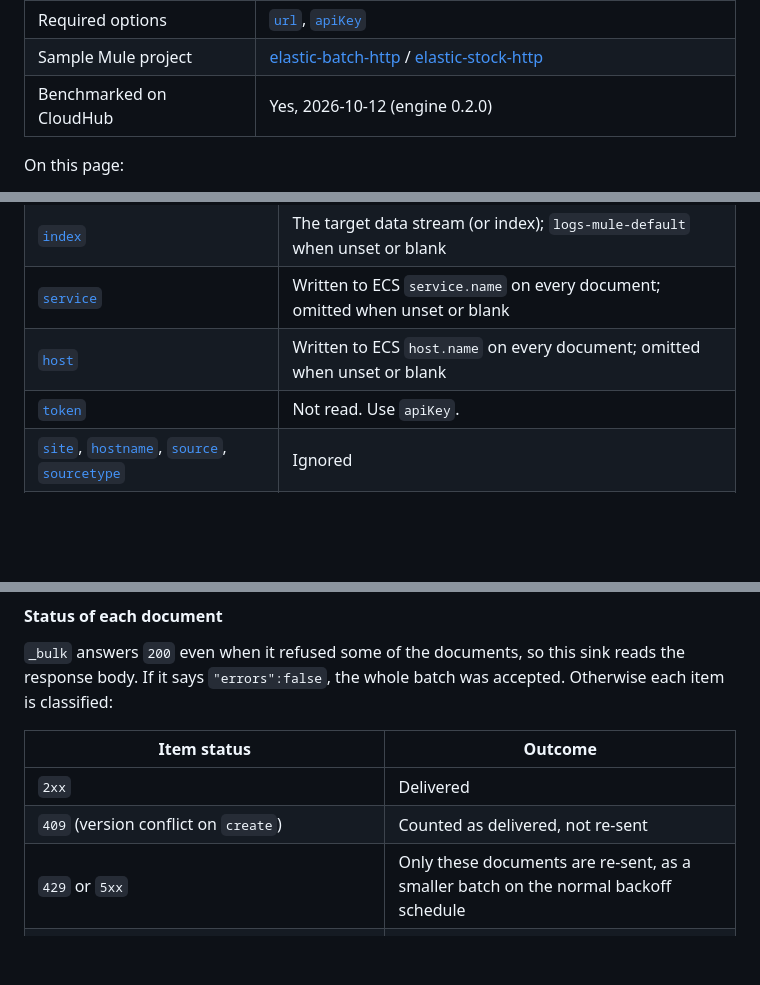
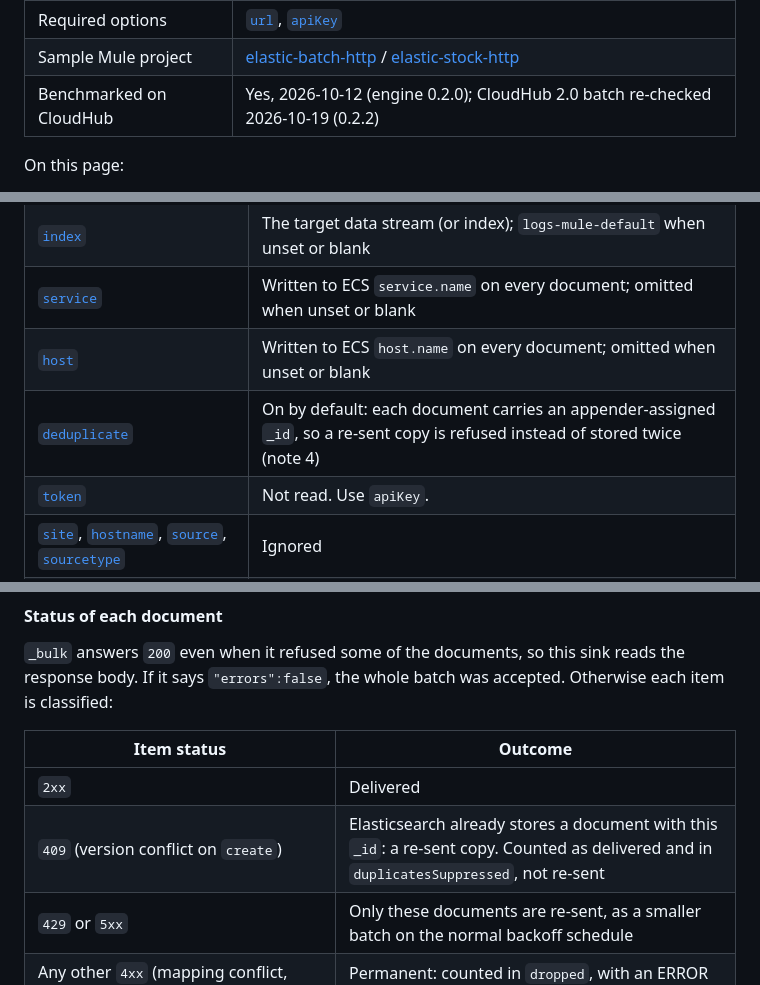
Before and after one commit to mulesoft/batch-http-log-appender, a Markdown page: docs/vendors/elasticsearch.md, 3 parts joined by grey strips. Drawn GitHub-style; blank space fills up the shorter version.

```diff
--- a/docs/vendors/elasticsearch.md
+++ b/docs/vendors/elasticsearch.md
@@ -21,7 +21,7 @@ and lifecycle.
 | Authentication | Elasticsearch API key, sent as `Authorization: ApiKey <apiKey>` |
 | Required options | [`url`](../configuration.md#opt-url), [`apiKey`](../configuration.md#opt-apikey) |
 | Sample Mule project | [elastic-batch-http](../../demo/mule/elastic-batch-http/) / [elastic-stock-http](../../demo/mule/elastic-stock-http/) |
-| Benchmarked on CloudHub | Yes, 2026-10-12 (engine 0.2.0) |
+| Benchmarked on CloudHub | Yes, 2026-10-12 (engine 0.2.0); CloudHub 2.0 batch re-checked 2026-10-19 (0.2.2) |
 
 On this page:
 
@@ -295,6 +295,7 @@ Things to know about this sample:
 | [`index`](../configuration.md#opt-index) | The target data stream (or index); `logs-mule-default` when unset or blank |
 | [`service`](../configuration.md#opt-service) | Written to ECS `service.name` on every document; omitted when unset or blank |
 | [`host`](../configuration.md#opt-host) | Written to ECS `host.name` on every document; omitted when unset or blank |
+| [`deduplicate`](../configuration.md#opt-deduplicate) | On by default: each document carries an appender-assigned `_id`, so a re-sent copy is refused instead of stored twice (note 4) |
 | [`token`](../configuration.md#opt-token) | Not read. Use `apiKey`. |
 | [`site`](../configuration.md#opt-site), [`hostname`](../configuration.md#opt-hostname), [`source`](../configuration.md#opt-source), [`sourcetype`](../configuration.md#opt-sourcetype) | Ignored |
 | [`includeTimestamp`](../configuration.md#opt-includetimestamp) | Ignored: `@timestamp` is always sent, because data streams require it |
@@ -401,7 +407,7 @@ was accepted. Otherwise each item is classified:
 | Item status | Outcome |
 | --- | --- |
 | `2xx` | Delivered |
-| `409` (version conflict on `create`) | Counted as delivered, not re-sent |
+| `409` (version conflict on `create`) | Elasticsearch already stores a document with this `_id`: a re-sent copy. Counted as delivered and in `duplicatesSuppressed`, not re-sent |
 | `429` or `5xx` | Only these documents are re-sent, as a smaller batch on the normal backoff schedule |
 | Any other `4xx` (mapping conflict, `document_parsing_exception`, …) | Permanent: counted in `dropped`, with an ERROR that quotes the first reason (note 1) |
 
```
Also changed, not shown: other parts of docs/vendors/elasticsearch.md (+42 -3 lines).
